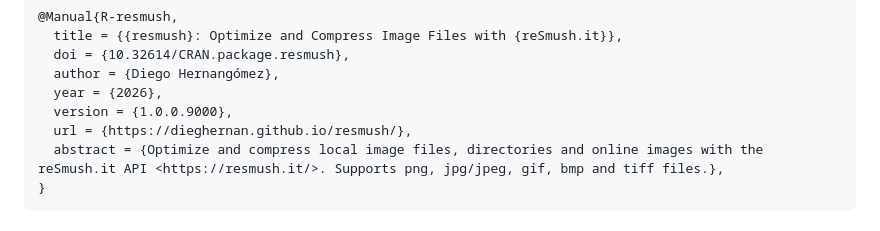
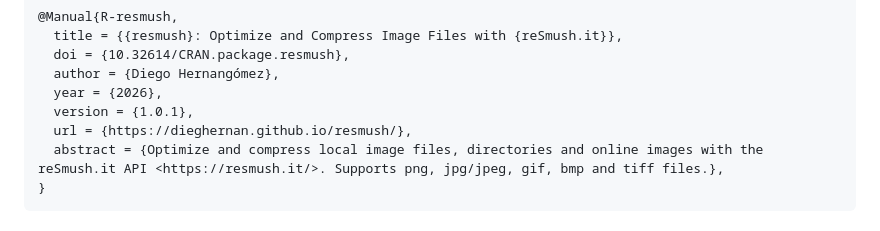
Before and after one commit to dieghernan/resmush, a Markdown page: README.md, the part around the change. Rendered like a GitHub page.

```diff
--- a/README.md
+++ b/README.md
@@ -238,7 +238,7 @@ A BibTeX entry for LaTeX users:
       doi = {10.32614/CRAN.package.resmush},
       author = {Diego Hernangómez},
       year = {2026},
-      version = {1.0.0.9000},
+      version = {1.0.1},
       url = {https://dieghernan.github.io/resmush/},
       abstract = {Optimize and compress local image files, directories and online images with the reSmush.it API <https://resmush.it/>. Supports png, jpg/jpeg, gif, bmp and tiff files.},
     }
```
Also changed, not shown: NEWS.md (+1 -1 lines), man/figures/jpg_example_compress.jpg, 4 other files.
